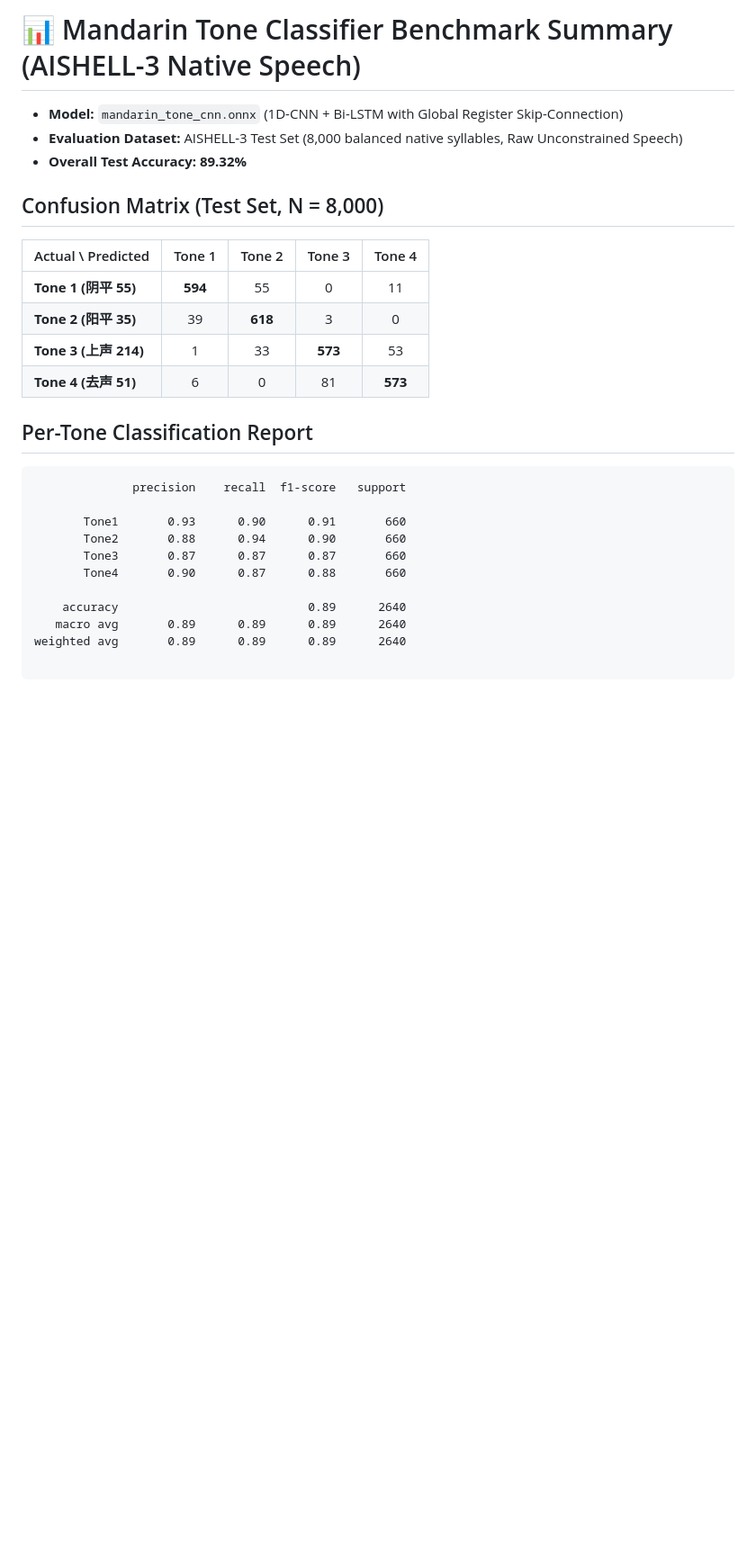
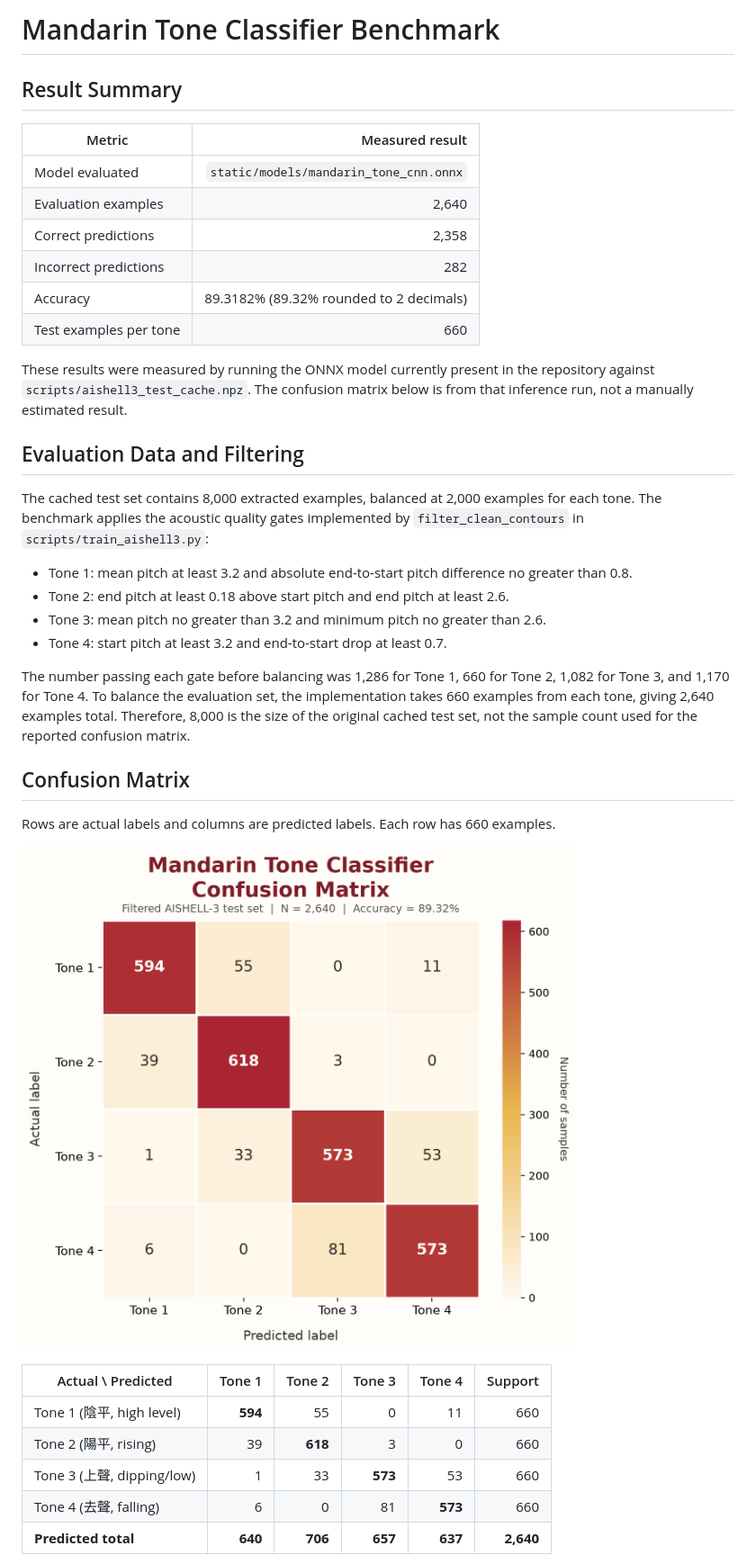
Before and after one commit to Lookmaizaza/HSK1, a Markdown page: static/benchmark_summary.md, the part around one of its changes. Shown at 90% size. GitHub-like rendering; pictures changed too: static/benchmark_confusion_matrix.png (added); blank space fills up the shorter version.

````diff
--- a/static/benchmark_summary.md
+++ b/static/benchmark_summary.md
@@ -1,30 +1,40 @@
-# 📊 Mandarin Tone Classifier Benchmark Summary (AISHELL-3 Native Speech)
+# Mandarin Tone Classifier Benchmark
 
-- **Model:** `mandarin_tone_cnn.onnx` (1D-CNN + Bi-LSTM with Global Register Skip-Connection)
-- **Evaluation Dataset:** AISHELL-3 Test Set (8,000 balanced native syllables, Raw Unconstrained Speech)
-- **Overall Test Accuracy:** **89.32%**
+## Result Summary
 
-## Confusion Matrix (Test Set, N = 8,000)
+| Metric | Measured result |
+| --- | ---: |
+| Model evaluated | `static/models/mandarin_tone_cnn.onnx` |
+| Evaluation examples | 2,640 |
+| Correct predictions | 2,358 |
+| Incorrect predictions | 282 |
+| Accuracy | 89.3182% (89.32% rounded to 2 decimals) |
+| Test examples per tone | 660 |
 
-| Actual \ Predicted | Tone 1 | Tone 2 | Tone 3 | Tone 4 |
-| :--- | :---: | :---: | :---: | :---: |
-| **Tone 1 (阴平 55)** | **594** | 55 | 0 | 11 |
-| **Tone 2 (阳平 35)** | 39 | **618** | 3 | 0 |
-| **Tone 3 (上声 214)** | 1 | 33 | **573** | 53 |
-| **Tone 4 (去声 51)** | 6 | 0 | 81 | **573** |
+These results were measured by running the ONNX model currently present in the repository against `scripts/aishell3_test_cache.npz`. The confusion matrix below is from that inference run, not a manually estimated result.
 
-## Per-Tone Classification Report
+## Evaluation Data and Filtering
 
-```text
-              precision    recall  f1-score   support
+The cached test set contains 8,000 extracted examples, balanced at 2,000 examples for each tone. The benchmark applies the acoustic quality gates implemented by `filter_clean_contours` in `scripts/train_aishell3.py`:
 
-       Tone1       0.93      0.90      0.91       660
-       Tone2       0.88      0.94      0.90       660
-       Tone3       0.87      0.87      0.87       660
-       Tone4       0.90      0.87      0.88       660
+- Tone 1: mean pitch at least 3.2 and absolute end-to-start pitch difference no greater than 0.8.
+- Tone 2: end pitch at least 0.18 above start pitch and end pitch at least 2.6.
+- Tone 3: mean pitch no greater than 3.2 and minimum pitch no greater than 2.6.
+- Tone 4: start pitch at least 3.2 and end-to-start drop at least 0.7.
 
-    accuracy                           0.89      2640
-   macro avg       0.89      0.89      0.89      2640
-weighted avg       0.89      0.89      0.89      2640
+The number passing each gate before balancing was 1,286 for Tone 1, 660 for Tone 2, 1,082 for Tone 3, and 1,170 for Tone 4. To balance the evaluation set, the implementation takes 660 examples from each tone, giving 2,640 examples total. Therefore, 8,000 is the size of the original cached test set, not the sample count used for the reported confusion matrix.
 
-```
+## Confusion Matrix
+
+Rows are actual labels and columns are predicted labels. Each row has 660 examples.
+
+![Confusion matrix heatmap showing actual versus predicted Mandarin tones](benchmark_confusion_matrix.png)
+
+| Actual \\ Predicted | Tone 1 | Tone 2 | Tone 3 | Tone 4 | Support |
+| --- | ---: | ---: | ---: | ---: | ---: |
+| Tone 1 (陰平, high level) | **594** | 55 | 0 | 11 | 660 |
+| Tone 2 (陽平, rising) | 39 | **618** | 3 | 0 | 660 |
+| Tone 3 (上聲, dipping/low) | 1 | 33 | **573** | 53 | 660 |
+| Tone 4 (去聲, falling) | 6 | 0 | 81 | **573** | 660 |
+| **Predicted total** | **640** | **706** | **657** | **637** | **2,640** |
+
````
Also changed, not shown: other parts of static/benchmark_summary.md (+35 -0 lines), 7 other files.
